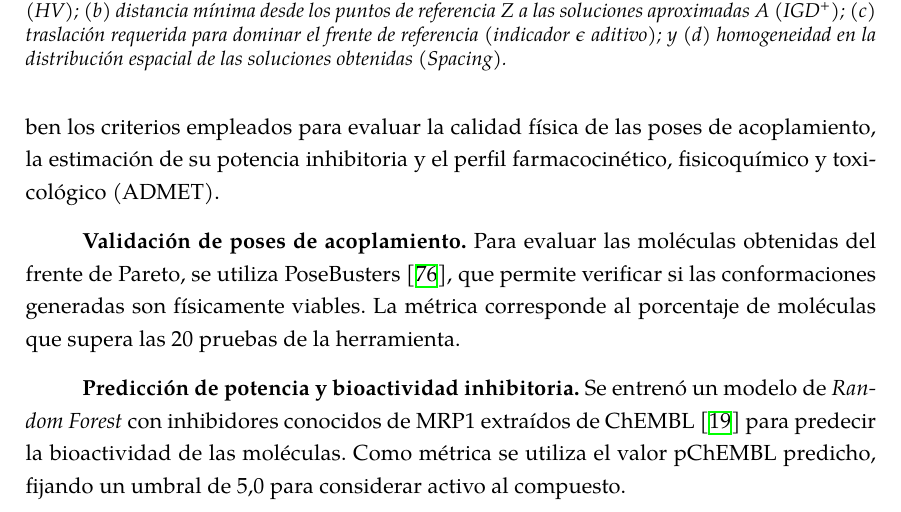
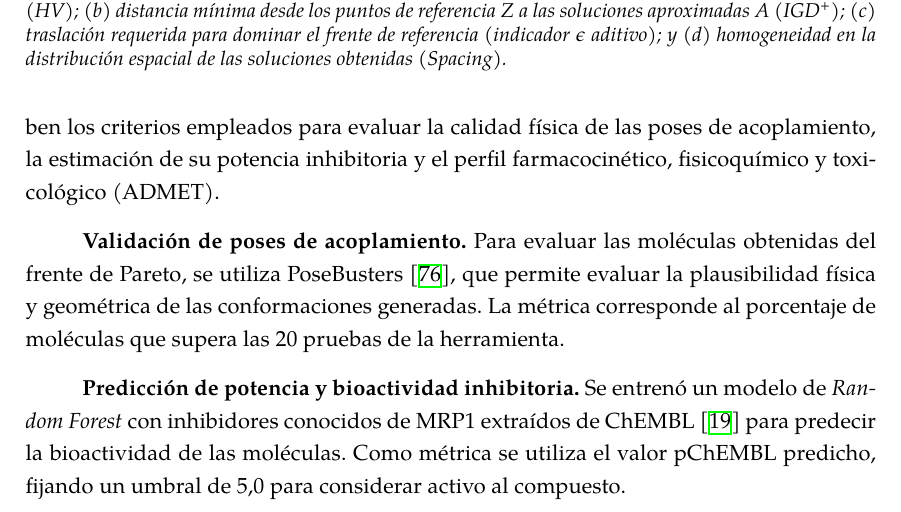
Before and after one commit to cepmcs/Tesina_Esqueleto, a LaTeX thesis (UMUthesis.tex, which reads Chapters/03-Metodologia.tex): part of page 66 of 142, cut so that both start at the same text. Compiled offline with XeLaTeX; a LaTeX package or settings file that is missing is left out.

Commit message:
docs: update description of docking pose validation in methodology chapter

```diff
--- a/Chapters/03-Metodologia.tex
+++ b/Chapters/03-Metodologia.tex
@@ -428,7 +428,7 @@ Los dos indicadores basados en distancias, \acrshort{igd}$^+$ y el indicador $\e
 
 Con el fin de evaluar y caracterizar las moléculas candidatas obtenidas para \gls{mrp1}, se realiza un análisis sobre sus soluciones del frente de Pareto. En esta sección se describen los criterios empleados para evaluar la calidad física de las poses de acoplamiento, la estimación de su potencia inhibitoria y el perfil farmacocinético, fisicoquímico y toxicológico (\gls{admet}).
 
-\textbf{Validación de poses de acoplamiento.} Para evaluar las moléculas obtenidas del frente de Pareto, se utiliza PoseBusters~\cite{buttenschoen2024posebusters}, que permite verificar si las conformaciones generadas son físicamente viables. La métrica corresponde al porcentaje de moléculas que supera las 20 pruebas de la herramienta.
+\textbf{Validación de poses de acoplamiento.} Para evaluar las moléculas obtenidas del frente de Pareto, se utiliza PoseBusters~\cite{buttenschoen2024posebusters}, que permite evaluar la plausibilidad física y geométrica de las conformaciones generadas. La métrica corresponde al porcentaje de moléculas que supera las 20 pruebas de la herramienta.
 
 \textbf{Predicción de potencia y bioactividad inhibitoria.} Se entrenó un modelo de \textit{Random Forest} con inhibidores conocidos de \gls{mrp1} extraídos de ChEMBL~\cite{mendez2019chembl} para predecir la bioactividad de las moléculas. Como métrica se utiliza el valor pChEMBL predicho, fijando un umbral de 5,0 para considerar activo al compuesto.
 
```
